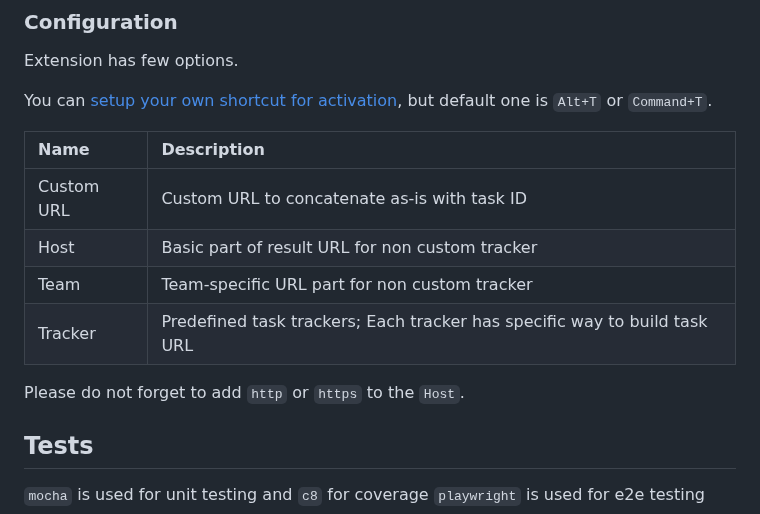
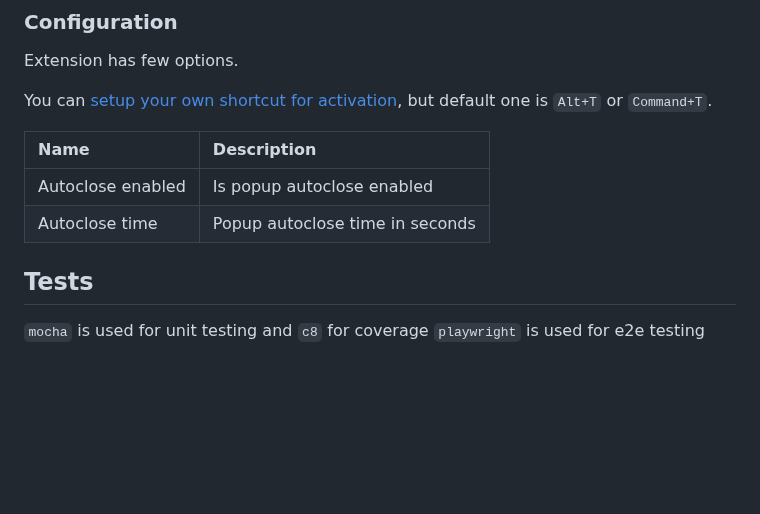
Before and after one commit to vikian050194/track, a Markdown page: README.md, the part around the change. GitHub-like rendering; blank space fills up the shorter version.

```diff
--- a/README.md
+++ b/README.md
@@ -49,12 +49,8 @@ You can [setup your own shortcut for activation](chrome://extensions/shortcuts),
 
 | Name | Description |
 | :--- | :--- |
-| Custom URL | Custom URL to concatenate as-is with task ID |
-| Host | Basic part of result URL for non custom tracker |
-| Team | Team-specific URL part for non custom tracker |
-| Tracker | Predefined task trackers; Each tracker has specific way to build task URL |
-
-Please do not forget to add `http` or `https` to the `Host`.
+| Autoclose enabled | Is popup autoclose enabled |
+| Autoclose time | Popup autoclose time in seconds |
 
 ## Tests
 
```
